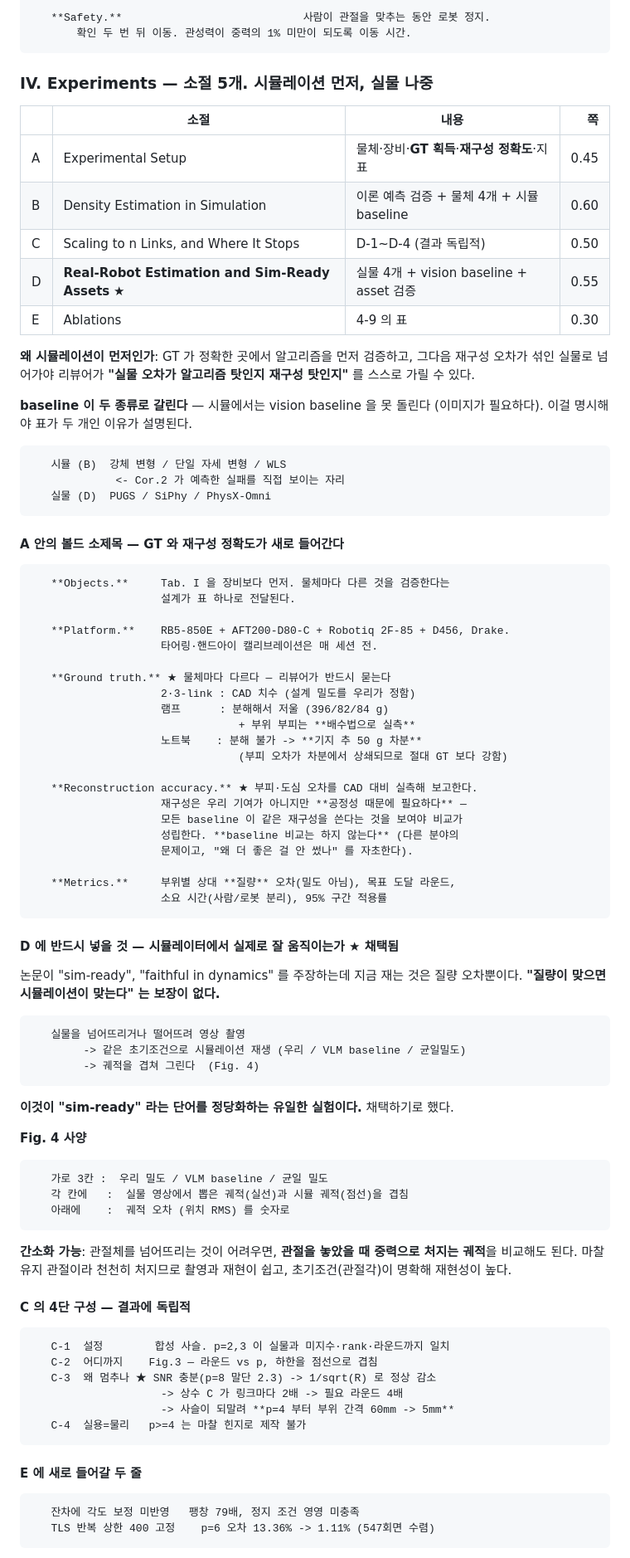
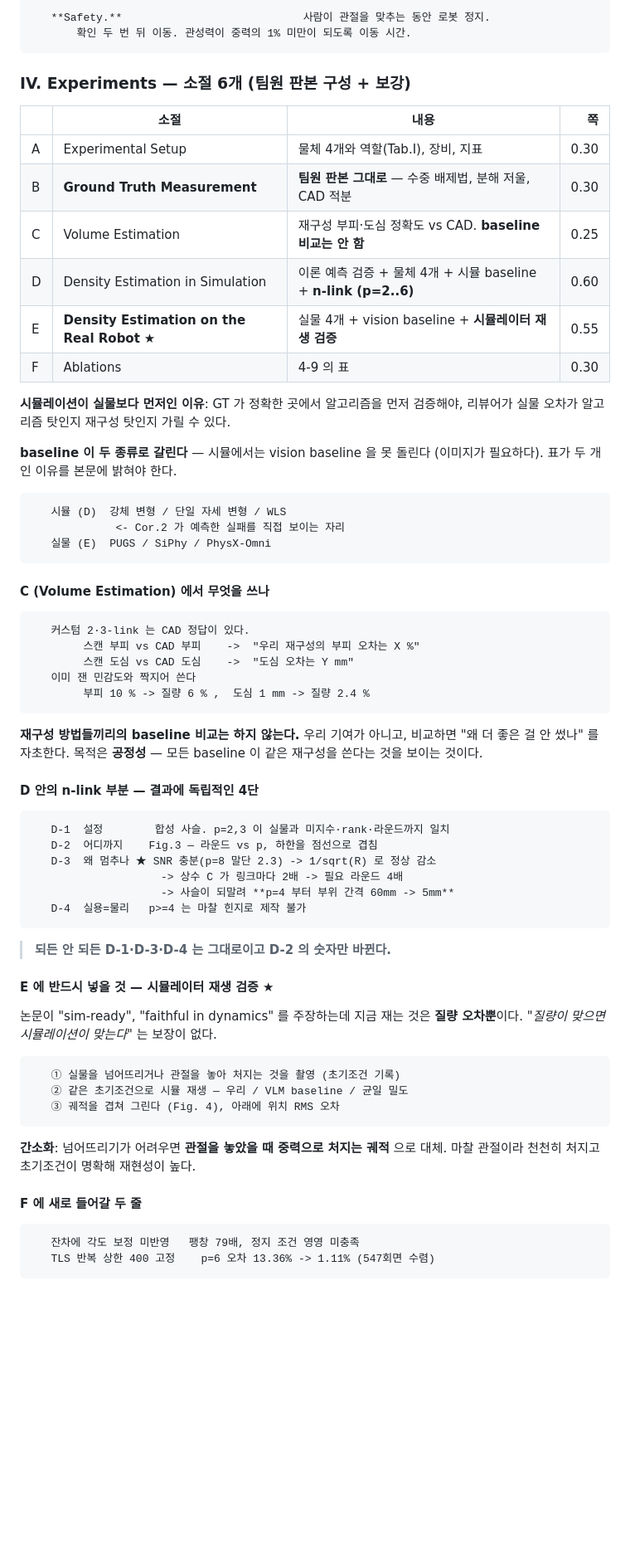
Before and after one commit to LEE9396/PIVOT, a Markdown page: my_work/PAPER_HANDOFF.md, the part around one of its changes. Shown at 83% size. Rendered like a GitHub page; blank space fills up the shorter version.

````diff
--- a/my_work/PAPER_HANDOFF.md
+++ b/my_work/PAPER_HANDOFF.md
@@ -394,92 +436,71 @@ PhysX-Omni 처럼 형상과 물성을 동시에 만드는 연구가 A·B 양쪽
        확인 두 번 뒤 이동. 관성력이 중력의 1% 미만이 되도록 이동 시간.
 ```
 
-### IV. Experiments — 소절 5개. **시뮬레이션 먼저, 실물 나중**
+### IV. Experiments — 소절 6개 (팀원 판본 구성 + 보강)
 
 | | 소절 | 내용 | 쪽 |
 | --- | --- | --- | ---: |
-| A | Experimental Setup | 물체·장비·**GT 획득**·**재구성 정확도**·지표 | 0.45 |
-| B | Density Estimation in Simulation | 이론 예측 검증 + 물체 4개 + 시뮬 baseline | 0.60 |
-| C | Scaling to n Links, and Where It Stops | D-1~D-4 (결과 독립적) | 0.50 |
-| D | **Real-Robot Estimation and Sim-Ready Assets** ★ | 실물 4개 + vision baseline + asset 검증 | 0.55 |
-| E | Ablations | 4-9 의 표 | 0.30 |
+| A | Experimental Setup | 물체 4개와 역할(Tab.I), 장비, 지표 | 0.30 |
+| B | **Ground Truth Measurement** | **팀원 판본 그대로** — 수중 배제법, 분해 저울, CAD 적분 | 0.30 |
+| C | Volume Estimation | 재구성 부피·도심 정확도 vs CAD. **baseline 비교는 안 함** | 0.25 |
+| D | Density Estimation in Simulation | 이론 예측 검증 + 물체 4개 + 시뮬 baseline + **n-link (p=2..6)** | 0.60 |
+| E | **Density Estimation on the Real Robot** ★ | 실물 4개 + vision baseline + **시뮬레이터 재생 검증** | 0.55 |
+| F | Ablations | 4-9 의 표 | 0.30 |
 
-**왜 시뮬레이션이 먼저인가**: GT 가 정확한 곳에서 알고리즘을 먼저 검증하고,
-그다음 재구성 오차가 섞인 실물로 넘어가야 리뷰어가 **"실물 오차가 알고리즘
-탓인지 재구성 탓인지"** 를 스스로 가릴 수 있다.
+**시뮬레이션이 실물보다 먼저인 이유**: GT 가 정확한 곳에서 알고리즘을 먼저
+검증해야, 리뷰어가 실물 오차가 알고리즘 탓인지 재구성 탓인지 가릴 수 있다.
 
 **baseline 이 두 종류로 갈린다** — 시뮬에서는 vision baseline 을 못 돌린다
-(이미지가 필요하다). 이걸 명시해야 표가 두 개인 이유가 설명된다.
+(이미지가 필요하다). 표가 두 개인 이유를 본문에 밝혀야 한다.
 
 ```
-   시뮬 (B)  강체 변형 / 단일 자세 변형 / WLS
+   시뮬 (D)  강체 변형 / 단일 자세 변형 / WLS
              <- Cor.2 가 예측한 실패를 직접 보이는 자리
-   실물 (D)  PUGS / SiPhy / PhysX-Omni
+   실물 (E)  PUGS / SiPhy / PhysX-Omni
 ```
 
-#### A 안의 볼드 소제목 — **GT 와 재구성 정확도가 새로 들어간다**
+#### C (Volume Estimation) 에서 무엇을 쓰나
 
 ```
-   **Objects.**     Tab. I 을 장비보다 먼저. 물체마다 다른 것을 검증한다는
-                    설계가 표 하나로 전달된다.
-
-   **Platform.**    RB5-850E + AFT200-D80-C + Robotiq 2F-85 + D456, Drake.
-                    타어링·핸드아이 캘리브레이션은 매 세션 전.
-
-   **Ground truth.** ★ 물체마다 다르다 — 리뷰어가 반드시 묻는다
-                    2·3-link : CAD 치수 (설계 밀도를 우리가 정함)
-                    램프      : 분해해서 저울 (396/82/84 g)
-                                + 부위 부피는 **배수법으로 실측**
-                    노트북    : 분해 불가 -> **기지 추 50 g 차분**
-                                (부피 오차가 차분에서 상쇄되므로 절대 GT 보다 강함)
-
-   **Reconstruction accuracy.** ★ 부피·도심 오차를 CAD 대비 실측해 보고한다.
-                    재구성은 우리 기여가 아니지만 **공정성 때문에 필요하다** —
-                    모든 baseline 이 같은 재구성을 쓴다는 것을 보여야 비교가
-                    성립한다. **baseline 비교는 하지 않는다** (다른 분야의
-                    문제이고, "왜 더 좋은 걸 안 썼나" 를 자초한다).
-
-   **Metrics.**     부위별 상대 **질량** 오차(밀도 아님), 목표 도달 라운드,
-                    소요 시간(사람/로봇 분리), 95% 구간 적용률
+   커스텀 2·3-link 는 CAD 정답이 있다.
+        스캔 부피 vs CAD 부피    ->  "우리 재구성의 부피 오차는 X %"
+        스캔 도심 vs CAD 도심    ->  "도심 오차는 Y mm"
+   이미 잰 민감도와 짝지어 쓴다
+        부피 10 % -> 질량 6 % ,  도심 1 mm -> 질량 2.4 %
 ```
 
-#### D 에 반드시 넣을 것 — **시뮬레이터에서 실제로 잘 움직이는가** ★ 채택됨
+**재구성 방법들끼리의 baseline 비교는 하지 않는다.** 우리 기여가 아니고,
+비교하면 "왜 더 좋은 걸 안 썼나" 를 자초한다. 목적은 **공정성** — 모든
+baseline 이 같은 재구성을 쓴다는 것을 보이는 것이다.
 
-논문이 "sim-ready", "faithful in dynamics" 를 주장하는데 지금 재는 것은 질량
-오차뿐이다. **"질량이 맞으면 시뮬레이션이 맞는다" 는 보장이 없다.**
+#### D 안의 n-link 부분 — **결과에 독립적인 4단**
 
 ```
-   실물을 넘어뜨리거나 떨어뜨려 영상 촬영
-        -> 같은 초기조건으로 시뮬레이션 재생 (우리 / VLM baseline / 균일밀도)
-        -> 궤적을 겹쳐 그린다  (Fig. 4)
+   D-1  설정        합성 사슬. p=2,3 이 실물과 미지수·rank·라운드까지 일치
+   D-2  어디까지    Fig.3 — 라운드 vs p, 하한을 점선으로 겹침
+   D-3  왜 멈추나 ★ SNR 충분(p=8 말단 2.3) -> 1/sqrt(R) 로 정상 감소
+                    -> 상수 C 가 링크마다 2배 -> 필요 라운드 4배
+                    -> 사슬이 되말려 **p=4 부터 부위 간격 60mm -> 5mm**
+   D-4  실용=물리   p>=4 는 마찰 힌지로 제작 불가
 ```
 
-**이것이 "sim-ready" 라는 단어를 정당화하는 유일한 실험이다.** 채택하기로 했다.
+> **되든 안 되든 D-1·D-3·D-4 는 그대로이고 D-2 의 숫자만 바뀐다.**
 
-**Fig. 4 사양**
+#### E 에 반드시 넣을 것 — **시뮬레이터 재생 검증** ★
+
+논문이 "sim-ready", "faithful in dynamics" 를 주장하는데 지금 재는 것은
+**질량 오차뿐**이다. *"질량이 맞으면 시뮬레이션이 맞는다"* 는 보장이 없다.
 
 ```
-   가로 3칸 :  우리 밀도 / VLM baseline / 균일 밀도
-   각 칸에   :  실물 영상에서 뽑은 궤적(실선)과 시뮬 궤적(점선)을 겹침
-   아래에    :  궤적 오차 (위치 RMS) 를 숫자로
+   ① 실물을 넘어뜨리거나 관절을 놓아 처지는 것을 촬영 (초기조건 기록)
+   ② 같은 초기조건으로 시뮬 재생 — 우리 / VLM baseline / 균일 밀도
+   ③ 궤적을 겹쳐 그린다 (Fig. 4), 아래에 위치 RMS 오차
 ```
 
-**간소화 가능**: 관절체를 넘어뜨리는 것이 어려우면, **관절을 놓았을 때 중력으로
-처지는 궤적**을 비교해도 된다. 마찰 유지 관절이라 천천히 처지므로 촬영과
-재현이 쉽고, 초기조건(관절각)이 명확해 재현성이 높다.
+**간소화**: 넘어뜨리기가 어려우면 **관절을 놓았을 때 중력으로 처지는 궤적**
+으로 대체. 마찰 관절이라 천천히 처지고 초기조건이 명확해 재현성이 높다.
 
-#### C 의 4단 구성 — **결과에 독립적**
-
-```
-   C-1  설정        합성 사슬. p=2,3 이 실물과 미지수·rank·라운드까지 일치
-   C-2  어디까지    Fig.3 — 라운드 vs p, 하한을 점선으로 겹침
-   C-3  왜 멈추나 ★ SNR 충분(p=8 말단 2.3) -> 1/sqrt(R) 로 정상 감소
-                    -> 상수 C 가 링크마다 2배 -> 필요 라운드 4배
-                    -> 사슬이 되말려 **p=4 부터 부위 간격 60mm -> 5mm**
-   C-4  실용=물리   p>=4 는 마찰 힌지로 제작 불가
-```
-
-#### E 에 새로 들어갈 두 줄
+#### F 에 새로 들어갈 두 줄
 
 ```
    잔차에 각도 보정 미반영   팽창 79배, 정지 조건 영영 미충족
````
Also changed, not shown: other parts of my_work/PAPER_HANDOFF.md (+70 -28 lines), my_work/PROMPT_FOR_NEW_SESSION.md (added, +68 -0 lines).
